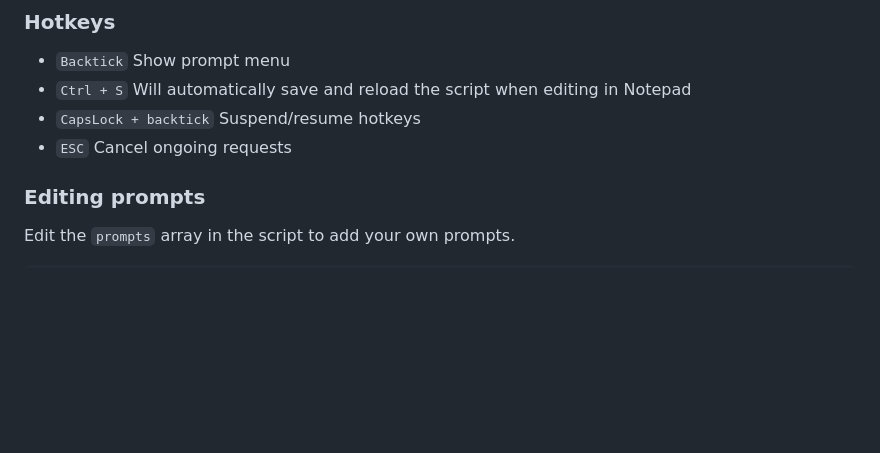
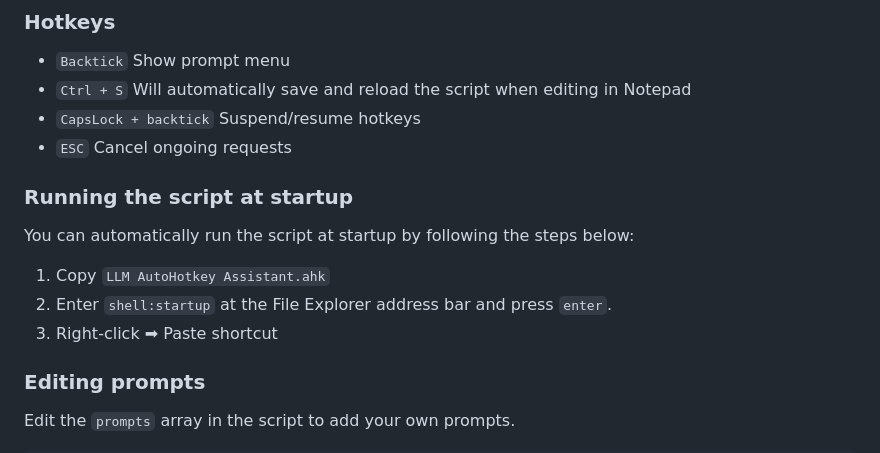
Before and after one commit to kdalanon/LLM-AutoHotkey-Assistant, a Markdown page: README.md, the part around the change. Rendered like a GitHub page; blank space fills up the shorter version.

```diff
--- a/README.md
+++ b/README.md
@@ -125,6 +125,14 @@ https://github.com/user-attachments/assets/f960a7ef-9a6c-4217-8f86-44acfcea9122
 - `Ctrl + S` Will automatically save and reload the script when editing in Notepad
 - `CapsLock + backtick` Suspend/resume hotkeys
 - `ESC` Cancel ongoing requests
+
+### Running the script at startup
+
+You can automatically run the script at startup by following the steps below:
+
+1. Copy `LLM AutoHotkey Assistant.ahk`
+2. Enter `shell:startup` at the File Explorer address bar and press `enter`.
+3. Right-click ➡ Paste shortcut
 
 ### Editing prompts
 
```
